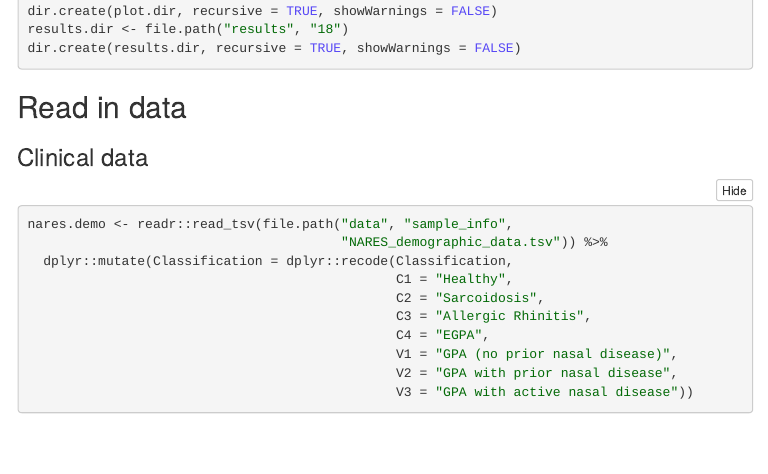
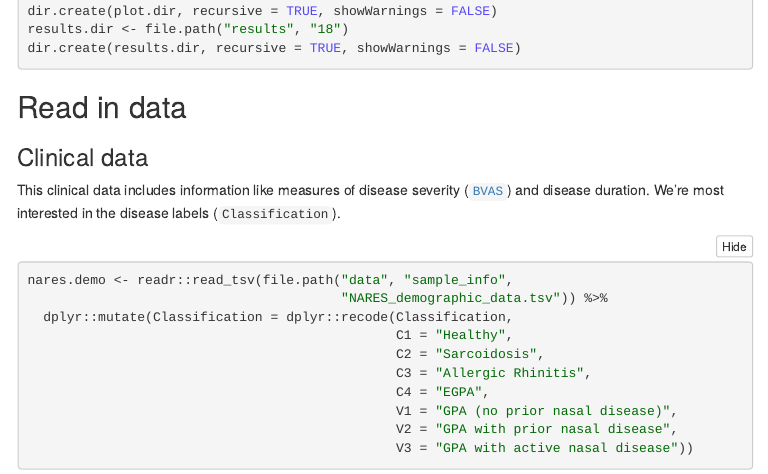
Before and after one commit to greenelab/multi-plier, an R Markdown document (18-NARES_differential_expression.Rmd): the page in a window 1100 px wide, from 440 px down. The pictures show the output file 18-NARES_differential_expression.nb.html that the author committed with the source, opened offline; menus at the side of the page are left out.

Commit message:
Update: add information about clinical data

````diff
--- a/18-NARES_differential_expression.Rmd
+++ b/18-NARES_differential_expression.Rmd
@@ -35,6 +35,10 @@ dir.create(results.dir, recursive = TRUE, showWarnings = FALSE)
 ## Read in data
 
 ### Clinical data
+
+This clinical data includes information like measures of disease severity
+([`BVAS`](https://doi.org/10.1136/ard.2008.101279)) and disease duration.
+We're most interested in the disease labels (`Classification`).
 
 ```{r}
 nares.demo <- readr::read_tsv(file.path("data", "sample_info",
````
Also changed, not shown: 18-NARES_differential_expression.nb.html.
